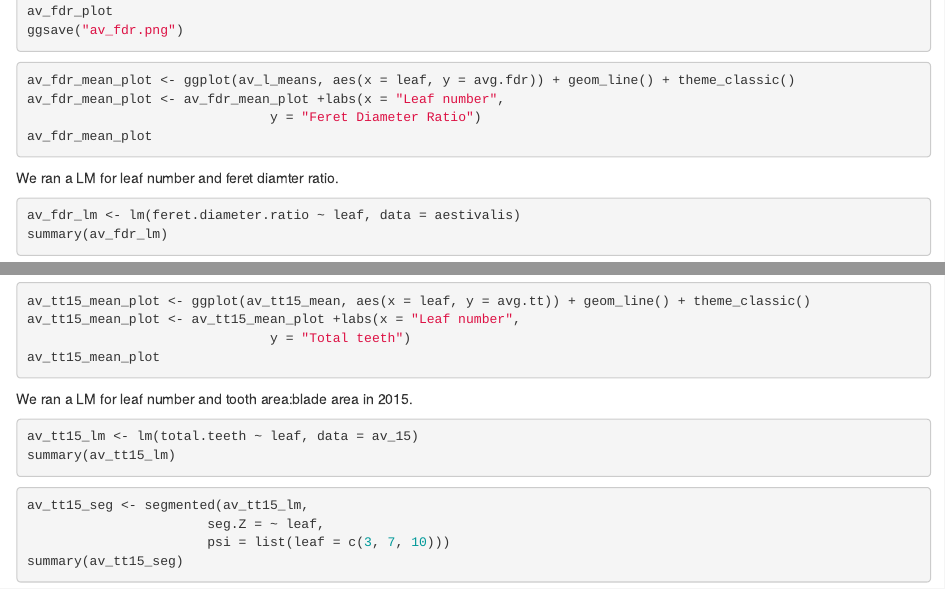
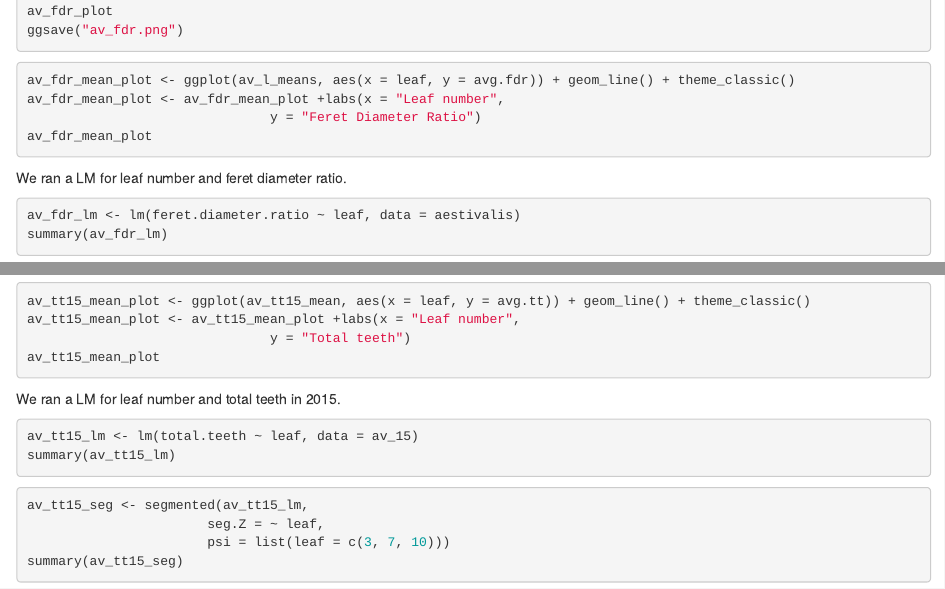
Before and after one commit to kabaum/Paper-1-Vitis, an R Markdown document (V_aestivalis_LM.Rmd): the page in a window 1100 px wide, from 2720 px down, and a second part further down, joined at a grey line. Rendered offline with R 4.5, knitr and Pandoc, with nearby package versions; the code chunks are not run, so their results and figures are left out.

Commit message:
V. aestivalis fixed typos

````diff
--- a/V_aestivalis_LM.Rmd
+++ b/V_aestivalis_LM.Rmd
@@ -152,7 +152,7 @@ av_fdr_mean_plot <- av_fdr_mean_plot +labs(x = "Leaf number",
 av_fdr_mean_plot
 ```
 
-We ran a LM for leaf number and feret diamter ratio.
+We ran a LM for leaf number and feret diameter ratio.
 ```{r}
 av_fdr_lm <- lm(feret.diameter.ratio ~ leaf, data = aestivalis)
 summary(av_fdr_lm)
@@ -645,7 +645,7 @@ av_tt15_mean_plot <- av_tt15_mean_plot +labs(x = "Leaf number",
 av_tt15_mean_plot
 ```
 
-We ran a LM for leaf number and tooth area:blade area in 2015.
+We ran a LM for leaf number and total teeth in 2015.
 ```{r}
 av_tt15_lm <- lm(total.teeth ~ leaf, data = av_15)
 summary(av_tt15_lm)
````
